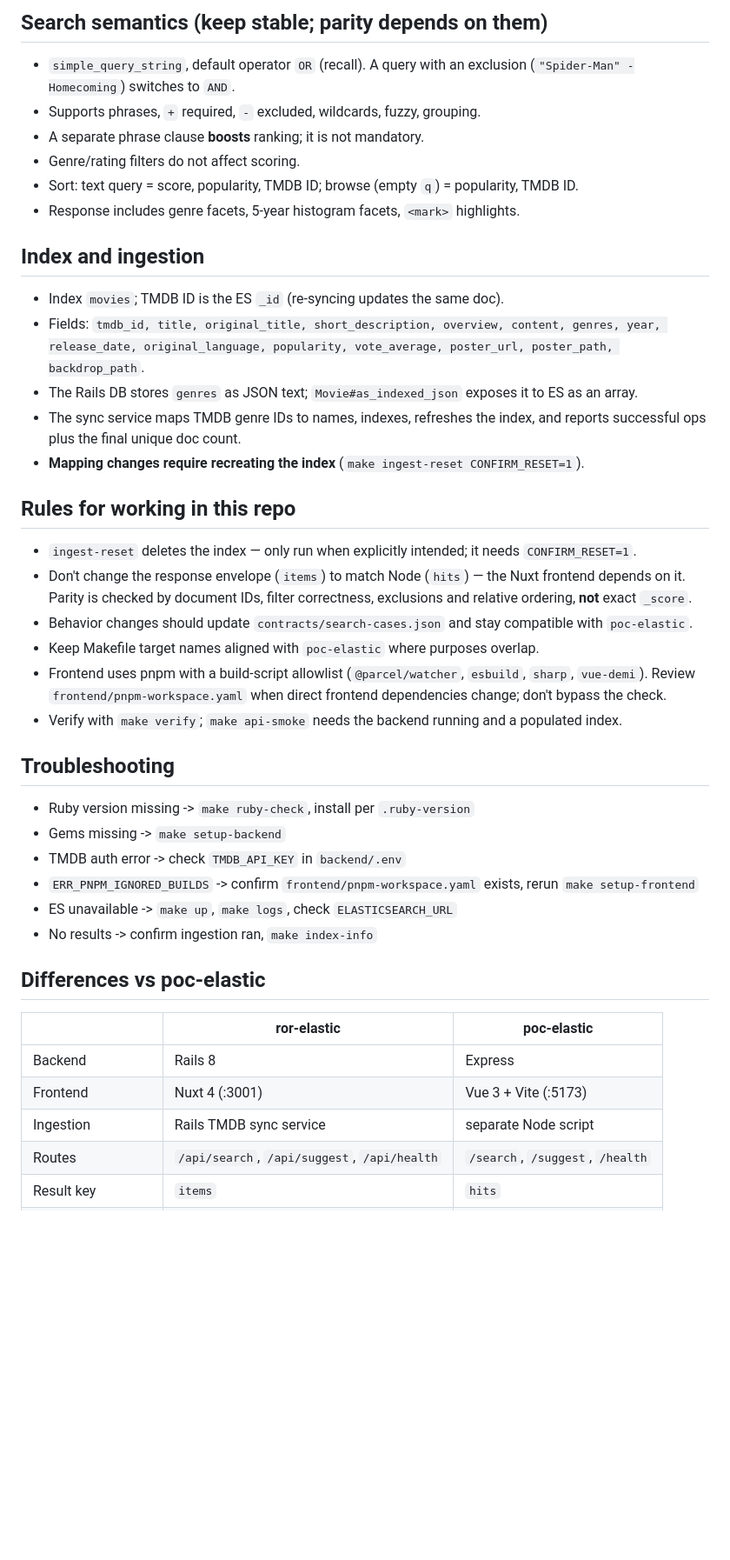
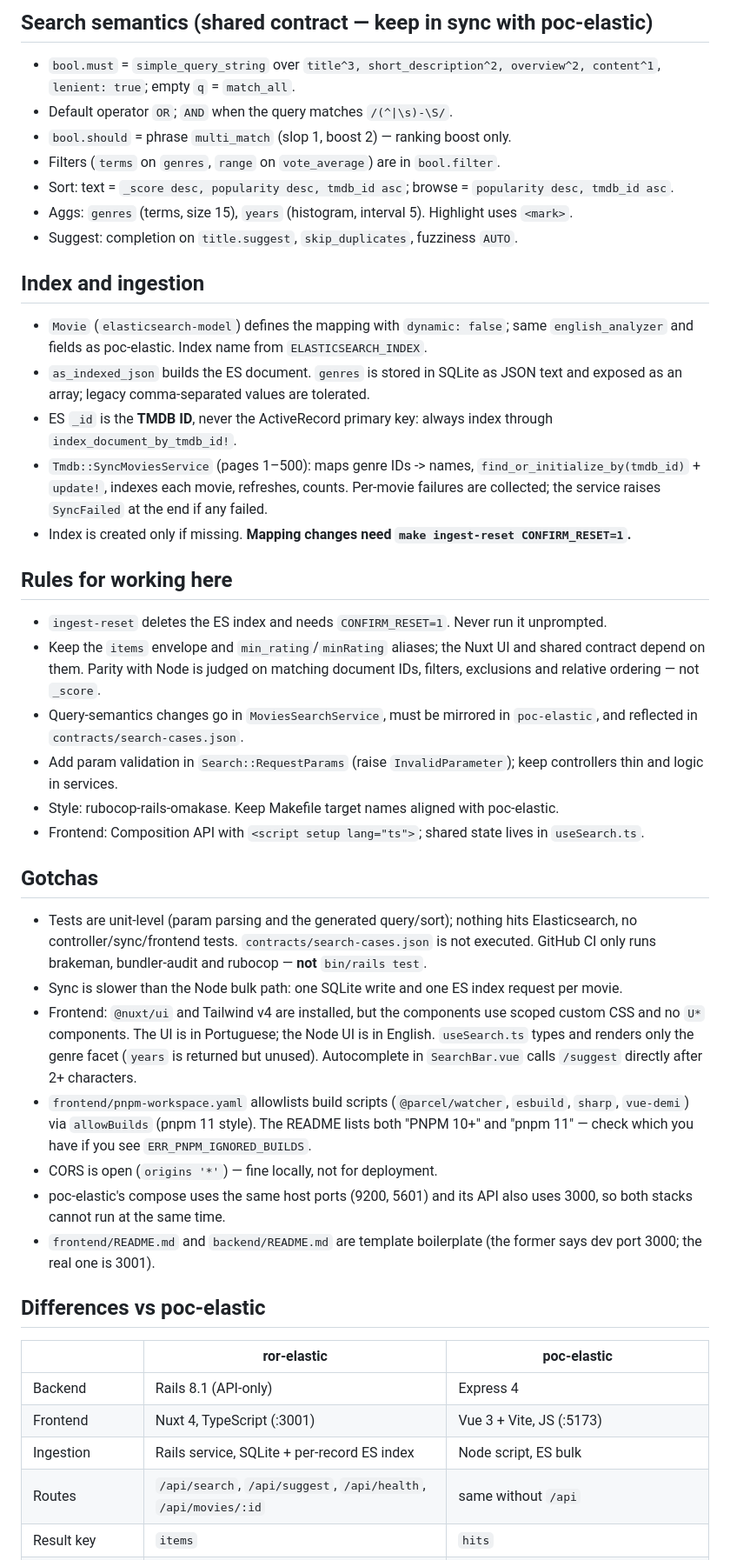
Before and after one commit to rsales/ror-elastic, a Markdown page: CLAUDE.md, the part around one of its changes. Shown at 87% size. Rendered like a GitHub page; blank space fills up the shorter version.

```diff
--- a/CLAUDE.md
+++ b/CLAUDE.md
@@ -52,42 +58,44 @@ Elasticsearch `:9200` · Kibana `:5601` · Rails API `:3000` · Nuxt `:3001`
 
-## Search semantics (keep stable; parity depends on them)
-- `simple_query_string`, default operator `OR` (recall). A query with an exclusion (`"Spider-Man" -Homecoming`) switches to `AND`.
-- Supports phrases, `+` required, `-` excluded, wildcards, fuzzy, grouping.
-- A separate phrase clause **boosts** ranking; it is not mandatory.
-- Genre/rating filters do not affect scoring.
-- Sort: text query = score, popularity, TMDB ID; browse (empty `q`) = popularity, TMDB ID.
-- Response includes genre facets, 5-year histogram facets, `<mark>` highlights.
+## Search semantics (shared contract — keep in sync with poc-elastic)
+- `bool.must` = `simple_query_string` over `title^3, short_description^2, overview^2, content^1`, `lenient: true`; empty `q` = `match_all`.
+- Default operator `OR`; `AND` when the query matches `/(^|\s)-\S/`.
+- `bool.should` = phrase `multi_match` (slop 1, boost 2) — ranking boost only.
+- Filters (`terms` on `genres`, `range` on `vote_average`) are in `bool.filter`.
+- Sort: text = `_score desc, popularity desc, tmdb_id asc`; browse = `popularity desc, tmdb_id asc`.
+- Aggs: `genres` (terms, size 15), `years` (histogram, interval 5). Highlight uses `<mark>`.
+- Suggest: completion on `title.suggest`, `skip_duplicates`, fuzziness `AUTO`.
 
 ## Index and ingestion
-- Index `movies`; TMDB ID is the ES `_id` (re-syncing updates the same doc).
-- Fields: `tmdb_id, title, original_title, short_description, overview, content, genres, year, release_date, original_language, popularity, vote_average, poster_url, poster_path, backdrop_path`.
-- The Rails DB stores `genres` as JSON text; `Movie#as_indexed_json` exposes it to ES as an array.
-- The sync service maps TMDB genre IDs to names, indexes, refreshes the index, and reports successful ops plus the final unique doc count.
-- **Mapping changes require recreating the index** (`make ingest-reset CONFIRM_RESET=1`).
+- `Movie` (`elasticsearch-model`) defines the mapping with `dynamic: false`; same `english_analyzer` and fields as poc-elastic. Index name from `ELASTICSEARCH_INDEX`.
+- `as_indexed_json` builds the ES document. `genres` is stored in SQLite as JSON text and exposed as an array; legacy comma-separated values are tolerated.
+- ES `_id` is the **TMDB ID**, never the ActiveRecord primary key: always index through `index_document_by_tmdb_id!`.
+- `Tmdb::SyncMoviesService` (pages 1–500): maps genre IDs -> names, `find_or_initialize_by(tmdb_id)` + `update!`, indexes each movie, refreshes, counts. Per-movie failures are collected; the service raises `SyncFailed` at the end if any failed.
+- Index is created only if missing. **Mapping changes need `make ingest-reset CONFIRM_RESET=1`.**
 
-## Rules for working in this repo
-- `ingest-reset` deletes the index — only run when explicitly intended; it needs `CONFIRM_RESET=1`.
-- Don't change the response envelope (`items`) to match Node (`hits`) — the Nuxt frontend depends on it. Parity is checked by document IDs, filter correctness, exclusions and relative ordering, **not** exact `_score`.
-- Behavior changes should update `contracts/search-cases.json` and stay compatible with `poc-elastic`.
-- Keep Makefile target names aligned with `poc-elastic` where purposes overlap.
-- Frontend uses pnpm with a build-script allowlist (`@parcel/watcher`, `esbuild`, `sharp`, `vue-demi`). Review `frontend/pnpm-workspace.yaml` when direct frontend dependencies change; don't bypass the check.
-- Verify with `make verify`; `make api-smoke` needs the backend running and a populated index.
+## Rules for working here
+- `ingest-reset` deletes the ES index and needs `CONFIRM_RESET=1`. Never run it unprompted.
+- Keep the `items` envelope and `min_rating`/`minRating` aliases; the Nuxt UI and shared contract depend on them. Parity with Node is judged on matching document IDs, filters, exclusions and relative ordering — not `_score`.
+- Query-semantics changes go in `MoviesSearchService`, must be mirrored in `poc-elastic`, and reflected in `contracts/search-cases.json`.
+- Add param validation in `Search::RequestParams` (raise `InvalidParameter`); keep controllers thin and logic in services.
+- Style: rubocop-rails-omakase. Keep Makefile target names aligned with poc-elastic.
+- Frontend: Composition API with `<script setup lang="ts">`; shared state lives in `useSearch.ts`.
 
-## Troubleshooting
-- Ruby version missing -> `make ruby-check`, install per `.ruby-version`
-- Gems missing -> `make setup-backend`
-- TMDB auth error -> check `TMDB_API_KEY` in `backend/.env`
-- `ERR_PNPM_IGNORED_BUILDS` -> confirm `frontend/pnpm-workspace.yaml` exists, rerun `make setup-frontend`
-- ES unavailable -> `make up`, `make logs`, check `ELASTICSEARCH_URL`
-- No results -> confirm ingestion ran, `make index-info`
+## Gotchas
+- Tests are unit-level (param parsing and the generated query/sort); nothing hits Elasticsearch, no controller/sync/frontend tests. `contracts/search-cases.json` is not executed. GitHub CI only runs brakeman, bundler-audit and rubocop — **not** `bin/rails test`.
+- Sync is slower than the Node bulk path: one SQLite write and one ES index request per movie.
+- Frontend: `@nuxt/ui` and Tailwind v4 are installed, but the components use scoped custom CSS and no `U*` components. The UI is in Portuguese; the Node UI is in English. `useSearch.ts` types and renders only the genre facet (`years` is returned but unused). Autocomplete in `SearchBar.vue` calls `/suggest` directly after 2+ characters.
+- `frontend/pnpm-workspace.yaml` allowlists build scripts (`@parcel/watcher`, `esbuild`, `sharp`, `vue-demi`) via `allowBuilds` (pnpm 11 style). The README lists both "PNPM 10+" and "pnpm 11" — check which you have if you see `ERR_PNPM_IGNORED_BUILDS`.
+- CORS is open (`origins '*'`) — fine locally, not for deployment.
+- poc-elastic's compose uses the same host ports (9200, 5601) and its API also uses 3000, so both stacks cannot run at the same time.
+- `frontend/README.md` and `backend/README.md` are template boilerplate (the former says dev port 3000; the real one is 3001).
 
 ## Differences vs poc-elastic
 | | ror-elastic | poc-elastic |
 |---|---|---|
-| Backend | Rails 8 | Express |
-| Frontend | Nuxt 4 (:3001) | Vue 3 + Vite (:5173) |
-| Ingestion | Rails TMDB sync service | separate Node script |
-| Routes | `/api/search`, `/api/suggest`, `/api/health` | `/search`, `/suggest`, `/health` |
+| Backend | Rails 8.1 (API-only) | Express 4 |
+| Frontend | Nuxt 4, TypeScript (:3001) | Vue 3 + Vite, JS (:5173) |
+| Ingestion | Rails service, SQLite + per-record ES index | Node script, ES bulk |
+| Routes | `/api/search`, `/api/suggest`, `/api/health`, `/api/movies/:id` | same without `/api` |
 | Result key | `items` | `hits` |
 | Min rating param | `min_rating` (also `minRating`) | `minRating` |
 | Mapping defined in | `Movie` model | `mappings/movies.json` |
```
Also changed, not shown: other parts of CLAUDE.md (+42 -34 lines).
